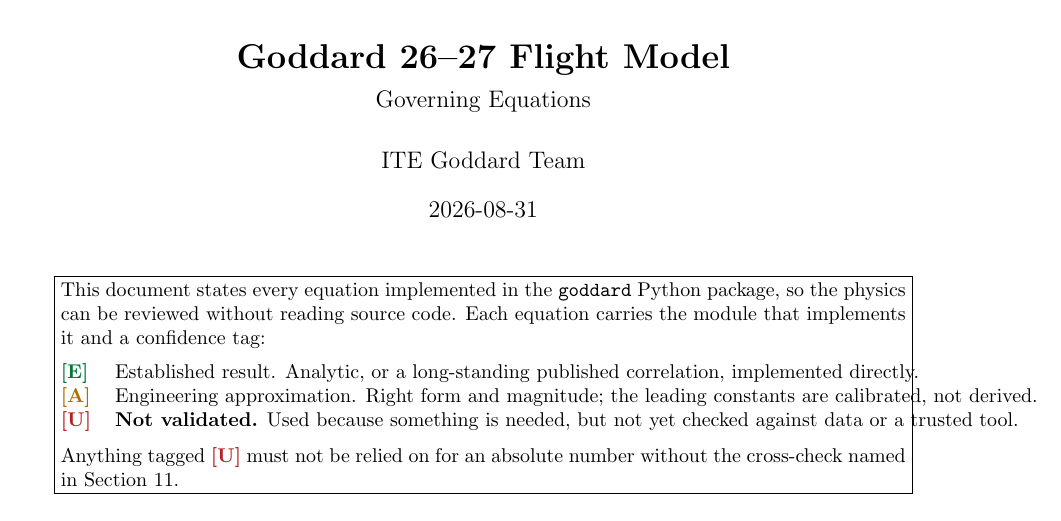
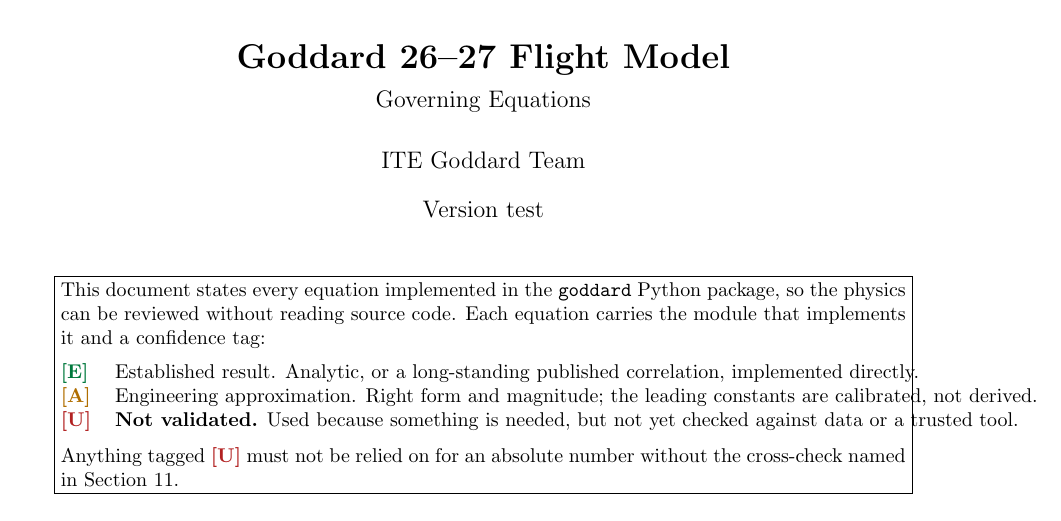
Before and after one commit to itegoddard/26-27, a LaTeX document (docs/equations.tex): part of page 1 of 14, cut so that both start at the same text. Compiled offline with pdfLaTeX.

Commit message:
equations: version the document instead of dating it
A typeset date says when the file was built, which tells a reader nothing about
whether the physics changed -- and it goes stale on every rebuild even when
nothing moved. Replaced with an explicit version, currently "test".

The version lives in a single \docversion macro and appears both on the title
block and in the running header, so a printed page is identifiable on its own
rather than only in context. Bumping it is a one-line edit.

Co-Authored-By: Claude Opus 5 <noreply@anthropic.com>

```diff
--- a/docs/equations.tex
+++ b/docs/equations.tex
@@ -22,14 +22,20 @@
 
 \pagestyle{fancy}
 \fancyhf{}
-\lhead{\footnotesize Goddard 26--27 --- Model Equations}
+\lhead{\footnotesize Goddard 26--27 --- Model Equations --- v\docversion}
 \rhead{\footnotesize\thepage}
 \renewcommand{\headrulewidth}{0.4pt}
+
+% ------------------------------------------------------------ document version
+% Deliberately versioned rather than dated: a date says when the file was
+% typeset, which tells a reader nothing about whether the physics changed.
+% Bump this line whenever an equation changes.
+\newcommand{\docversion}{test}
 
 \title{\textbf{Goddard 26--27 Flight Model}\\[2mm]
        \large Governing Equations}
 \author{ITE Goddard Team}
-\date{2026-08-31}
+\date{Version \docversion}
 
 \begin{document}
 \maketitle
```
Also changed, not shown: docs/equations.pdf.
